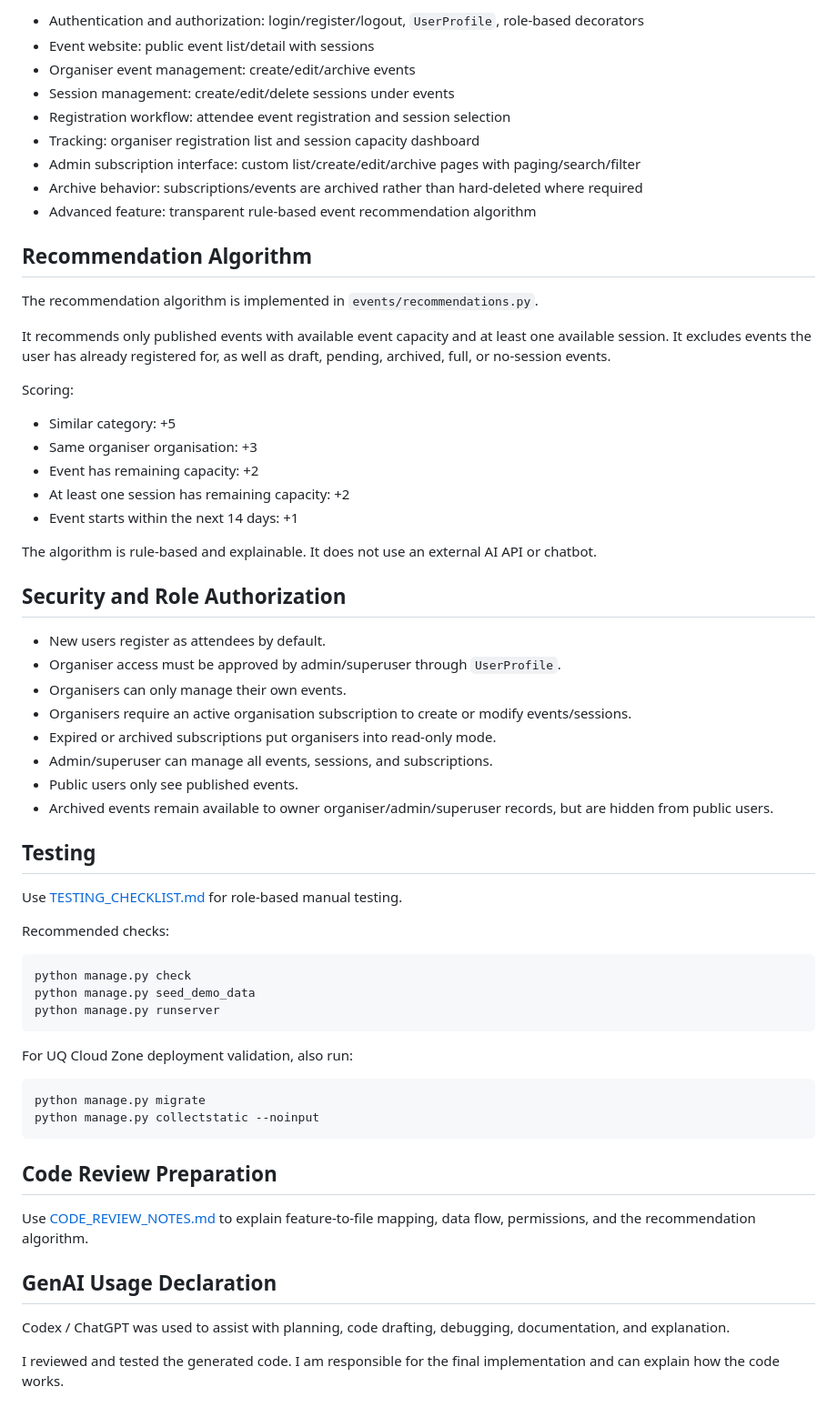
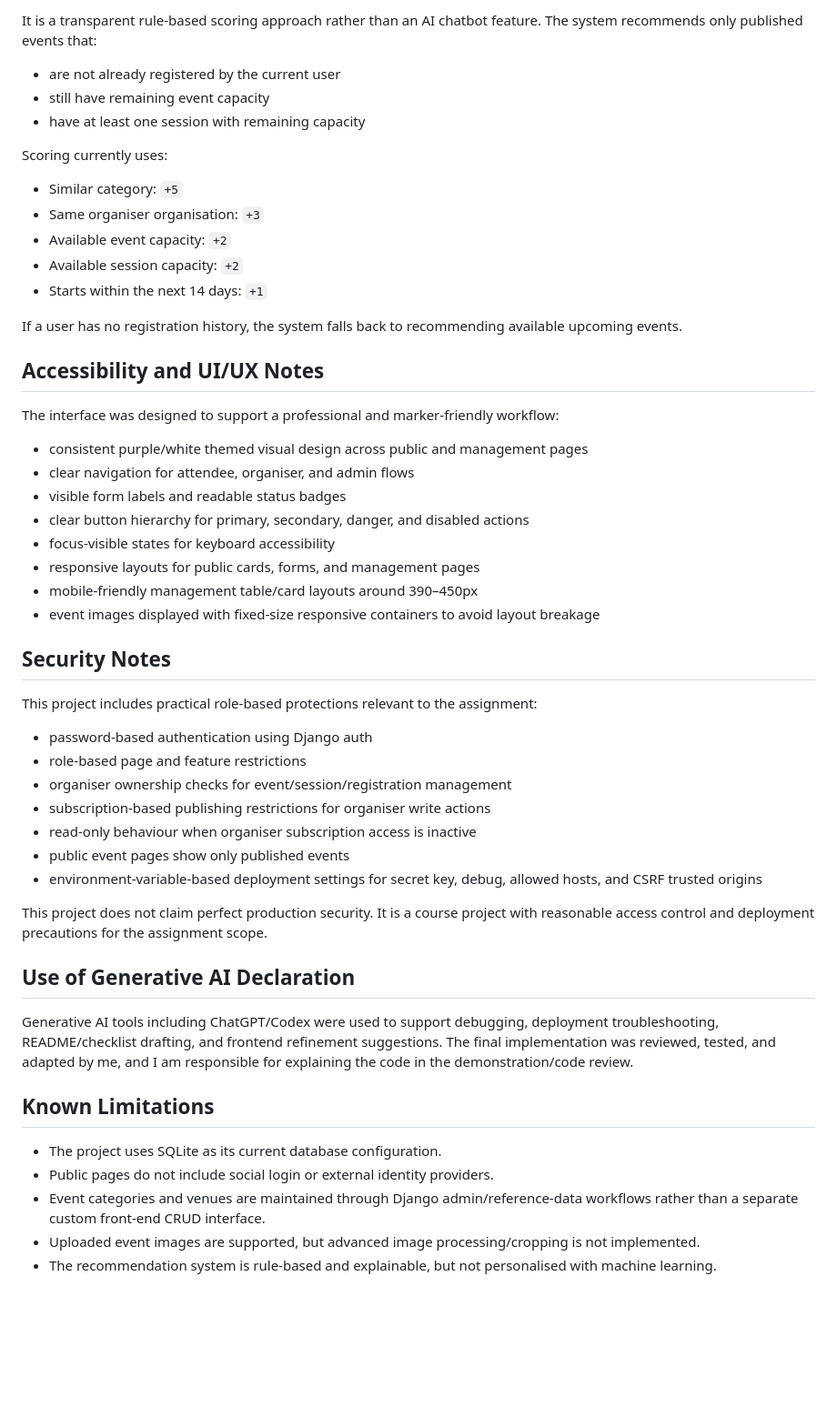
Before and after one commit to BOXIFAN/eventnow-webproject, a Markdown page: README.md, the part around one of its changes. Shown at 91% size. Rendered like a GitHub page; blank space fills up the shorter version.

Commit message:
update readme and add login details

````diff
--- a/README.md
+++ b/README.md
@@ -194,66 +192,55 @@ Before final verification, confirm:
 
-- Authentication and authorization: login/register/logout, `UserProfile`, role-based decorators
-- Event website: public event list/detail with sessions
-- Organiser event management: create/edit/archive events
-- Session management: create/edit/delete sessions under events
-- Registration workflow: attendee event registration and session selection
-- Tracking: organiser registration list and session capacity dashboard
-- Admin subscription interface: custom list/create/edit/archive pages with paging/search/filter
-- Archive behavior: subscriptions/events are archived rather than hard-deleted where required
-- Advanced feature: transparent rule-based event recommendation algorithm
+It is a transparent rule-based scoring approach rather than an AI chatbot feature. The system recommends only published events that:
 
-## Recommendation Algorithm
+- are not already registered by the current user
+- still have remaining event capacity
+- have at least one session with remaining capacity
 
-The recommendation algorithm is implemented in `events/recommendations.py`.
+Scoring currently uses:
 
-It recommends only published events with available event capacity and at least one available session. It excludes events the user has already registered for, as well as draft, pending, archived, full, or no-session events.
+- Similar category: `+5`
+- Same organiser organisation: `+3`
+- Available event capacity: `+2`
+- Available session capacity: `+2`
+- Starts within the next 14 days: `+1`
 
-Scoring:
+If a user has no registration history, the system falls back to recommending available upcoming events.
 
-- Similar category: +5
-- Same organiser organisation: +3
-- Event has remaining capacity: +2
-- At least one session has remaining capacity: +2
-- Event starts within the next 14 days: +1
+## Accessibility and UI/UX Notes
 
-The algorithm is rule-based and explainable. It does not use an external AI API or chatbot.
+The interface was designed to support a professional and marker-friendly workflow:
 
-## Security and Role Authorization
+- consistent purple/white themed visual design across public and management pages
+- clear navigation for attendee, organiser, and admin flows
+- visible form labels and readable status badges
+- clear button hierarchy for primary, secondary, danger, and disabled actions
+- focus-visible states for keyboard accessibility
+- responsive layouts for public cards, forms, and management pages
+- mobile-friendly management table/card layouts around 390–450px
+- event images displayed with fixed-size responsive containers to avoid layout breakage
 
-- New users register as attendees by default.
-- Organiser access must be approved by admin/superuser through `UserProfile`.
-- Organisers can only manage their own events.
-- Organisers require an active organisation subscription to create or modify events/sessions.
-- Expired or archived subscriptions put organisers into read-only mode.
-- Admin/superuser can manage all events, sessions, and subscriptions.
-- Public users only see published events.
-- Archived events remain available to owner organiser/admin/superuser records, but are hidden from public users.
+## Security Notes
 
-## Testing
+This project includes practical role-based protections relevant to the assignment:
 
-Use [TESTING_CHECKLIST.md](TESTING_CHECKLIST.md) for role-based manual testing.
+- password-based authentication using Django auth
+- role-based page and feature restrictions
+- organiser ownership checks for event/session/registration management
+- subscription-based publishing restrictions for organiser write actions
+- read-only behaviour when organiser subscription access is inactive
+- public event pages show only published events
+- environment-variable-based deployment settings for secret key, debug, allowed hosts, and CSRF trusted origins
 
-Recommended checks:
+This project does not claim perfect production security. It is a course project with reasonable access control and deployment precautions for the assignment scope.
 
-```bash
-python manage.py check
-python manage.py seed_demo_data
-python manage.py runserver
-```
+## Use of Generative AI Declaration
 
-For UQ Cloud Zone deployment validation, also run:
+Generative AI tools including ChatGPT/Codex were used to support debugging, deployment troubleshooting, README/checklist drafting, and frontend refinement suggestions. The final implementation was reviewed, tested, and adapted by me, and I am responsible for explaining the code in the demonstration/code review.
 
-```bash
-python manage.py migrate
-python manage.py collectstatic --noinput
-```
+## Known Limitations
 
-## Code Review Preparation
-
-Use [CODE_REVIEW_NOTES.md](CODE_REVIEW_NOTES.md) to explain feature-to-file mapping, data flow, permissions, and the recommendation algorithm.
-
-## GenAI Usage Declaration
-
-Codex / ChatGPT was used to assist with planning, code drafting, debugging, documentation, and explanation.
-
-I reviewed and tested the generated code. I am responsible for the final implementation and can explain how the code works.
+- The project uses SQLite as its current database configuration.
+- Public pages do not include social login or external identity providers.
+- Event categories and venues are maintained through Django admin/reference-data workflows rather than a separate custom front-end CRUD interface.
+- Uploaded event images are supported, but advanced image processing/cropping is not implemented.
+- The recommendation system is rule-based and explainable, but not personalised with machine learning.
````
Also changed, not shown: other parts of README.md (+110 -112 lines), LOGIN_DETAILS.md (added, +22 -0 lines).
